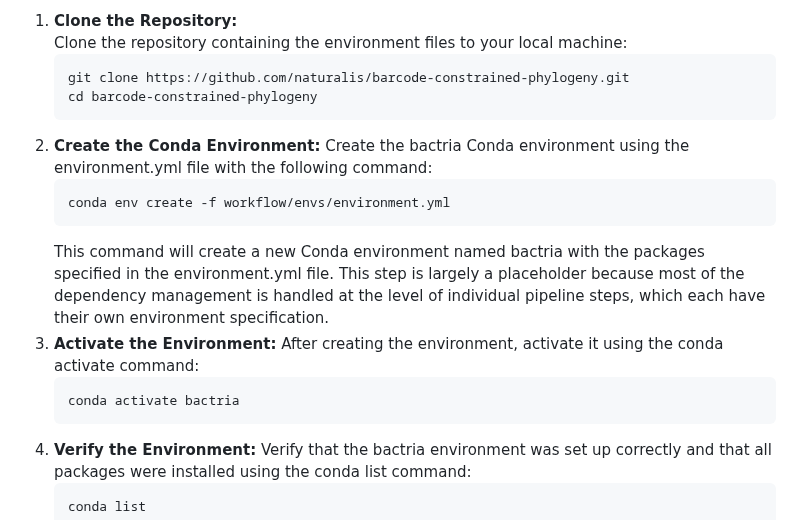
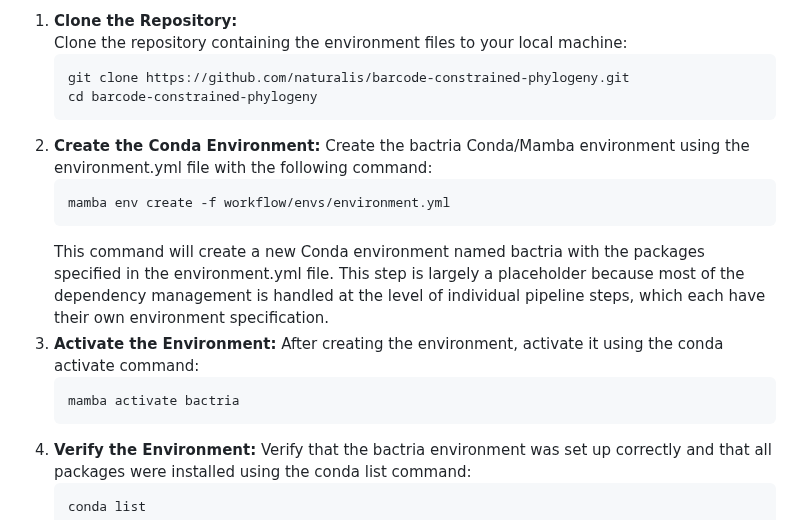
Before and after one commit to naturalis/barcode-constrained-phylogeny, a Markdown page: README.md, the part around the change. Rendered like a GitHub page.

Commit message:
updated/tested install instructions

````diff
--- a/README.md
+++ b/README.md
@@ -50,10 +50,10 @@ file and a `requirements.txt` file:
    cd barcode-constrained-phylogeny
    ```
 2. **Create the Conda Environment:**
-   Create the bactria Conda environment using the environment.yml file with the following
+   Create the bactria Conda/Mamba environment using the environment.yml file with the following
    command:
    ```bash
-   conda env create -f workflow/envs/environment.yml
+   mamba env create -f workflow/envs/environment.yml
    ```
    This command will create a new Conda environment named bactria with the packages
    specified in the environment.yml file. This step is largely a placeholder because
@@ -62,7 +62,7 @@ file and a `requirements.txt` file:
 3. **Activate the Environment:**
    After creating the environment, activate it using the conda activate command:
    ```bash
-   conda activate bactria
+   mamba activate bactria
    ```
 4. **Verify the Environment:**
    Verify that the bactria environment was set up correctly and that all packages were
````
